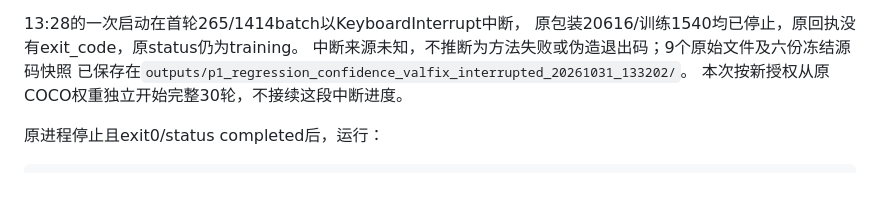
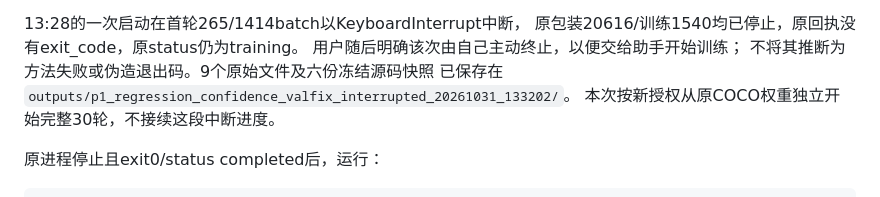
Before and after one commit to BaiRong-NUC/YOLO-RegionSSOD, a Markdown page: docs/paper/regression_confidence30_valfix_protocol.md, the part around the change. Drawn GitHub-style.

```diff
--- a/docs/paper/regression_confidence30_valfix_protocol.md
+++ b/docs/paper/regression_confidence30_valfix_protocol.md
@@ -47,7 +47,8 @@ python -u scripts/run_regression_confidence_background.py --validation-fix
 
 13:28的一次启动在首轮265/1414batch以KeyboardInterrupt中断，
 原包装20616/训练1540均已停止，原回执没有exit_code，原status仍为training。
-中断来源未知，不推断为方法失败或伪造退出码；9个原始文件及六份冻结源码快照
+用户随后明确该次由自己主动终止，以便交给助手开始训练；
+不将其推断为方法失败或伪造退出码。9个原始文件及六份冻结源码快照
 已保存在`outputs/p1_regression_confidence_valfix_interrupted_20261031_133202/`。
 本次按新授权从原COCO权重独立开始完整30轮，不接续这段中断进度。
 
```
Also changed, not shown: docs/paper_completion_plan.md (+2 -1 lines).
